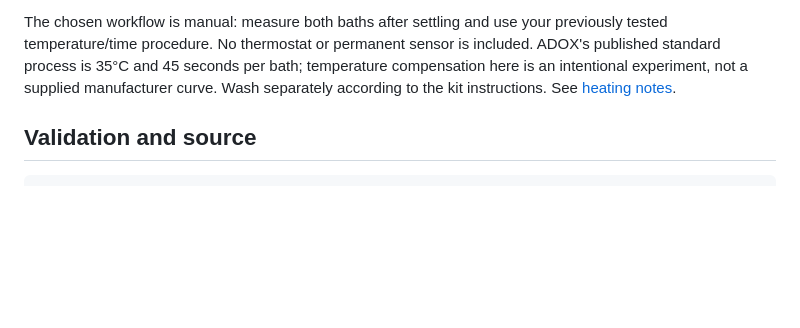
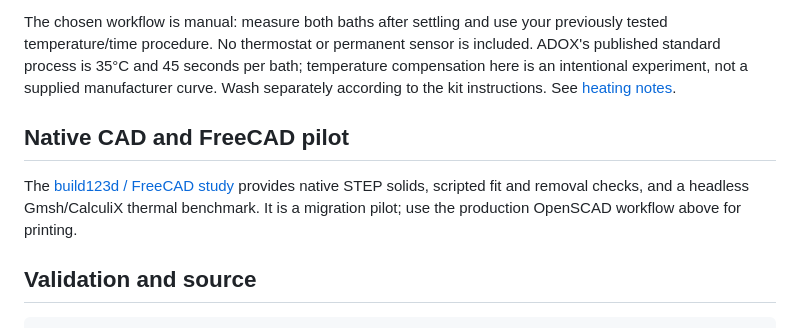
Before and after one commit to karlsander/paper-slot-processor, a Markdown page: README.md, the part around the change. GitHub-like rendering; blank space fills up the shorter version.

Commit message:
Add build123d and headless FreeCAD fit and thermal pilot (#7)

````diff
--- a/README.md
+++ b/README.md
@@ -104,6 +104,12 @@ ADOX rates its kit at **2 m² per litre of working solution**. A 325 ml fill cor
 
 The chosen workflow is manual: measure both baths after settling and use your previously tested temperature/time procedure. No thermostat or permanent sensor is included. ADOX's published standard process is 35°C and 45 seconds per bath; temperature compensation here is an intentional experiment, not a supplied manufacturer curve. Wash separately according to the kit instructions. See [heating notes](docs/heating.md).
 
+## Native CAD and FreeCAD pilot
+
+The [build123d / FreeCAD study](docs/freecad-study.md) provides native STEP solids,
+scripted fit and removal checks, and a headless Gmsh/CalculiX thermal benchmark.
+It is a migration pilot; use the production OpenSCAD workflow above for printing.
+
 ## Validation and source
 
 ```sh
````
Also changed, not shown: docs/freecad-study.md (added, +153 -0 lines), docs/images/freecad-study.png (added), 9 other files.
